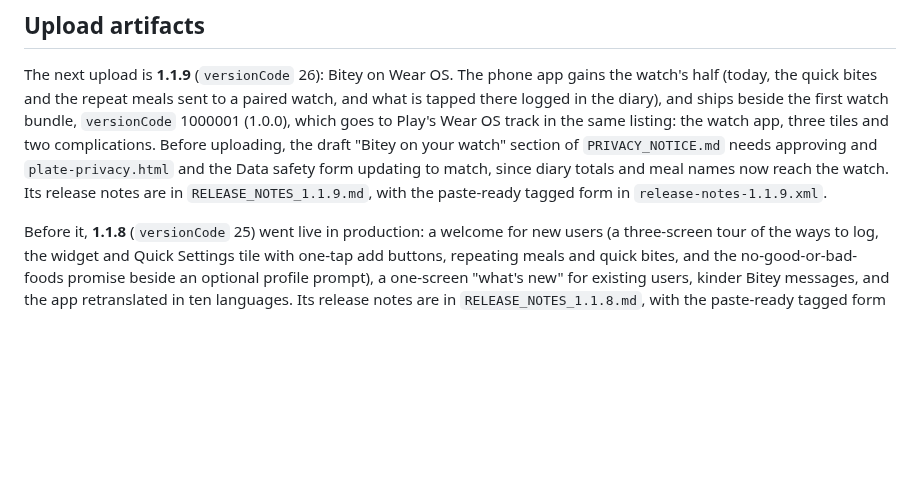
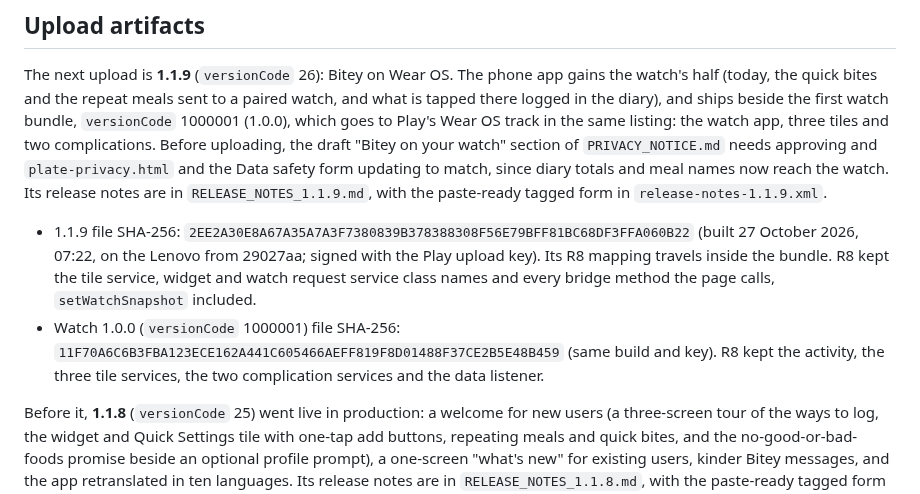
Before and after one commit to zandaulion/bitey, a Markdown page: store/README.md, the part around the change. Rendered like a GitHub page; blank space fills up the shorter version.

Commit message:
docs(store): record the 1.1.9 bundle
The phone bundle and the first watch bundle, both from 29027aa and signed
with the Play upload key.

Co-Authored-By: Claude Opus 5.5 <noreply@anthropic.com>

```diff
--- a/store/README.md
+++ b/store/README.md
@@ -33,6 +33,16 @@ complications. Before uploading, the draft "Bitey on your watch" section of
 safety form updating to match, since diary totals and meal names now reach the
 watch. Its release notes are in `RELEASE_NOTES_1.1.9.md`, with the paste-ready
 tagged form in `release-notes-1.1.9.xml`.
+
+- 1.1.9 file SHA-256: `2EE2A30E8A67A35A7A3F7380839B378388308F56E79BFF81BC68DF3FFA060B22`
+  (built 27 October 2026, 07:22, on the Lenovo from 29027aa; signed with the
+  Play upload key). Its R8 mapping travels inside the bundle. R8 kept the tile
+  service, widget and watch request service class names and every bridge
+  method the page calls, `setWatchSnapshot` included.
+- Watch 1.0.0 (`versionCode` 1000001) file SHA-256:
+  `11F70A6C6B3FBA123ECE162A441C605466AEFF819F8D01488F37CE2B5E48B459` (same
+  build and key). R8 kept the activity, the three tile services, the two
+  complication services and the data listener.
 
 Before it, **1.1.8** (`versionCode` 25) went live in production: a welcome for new users (a
 three-screen tour of the ways to log, the widget and Quick Settings tile with
```
